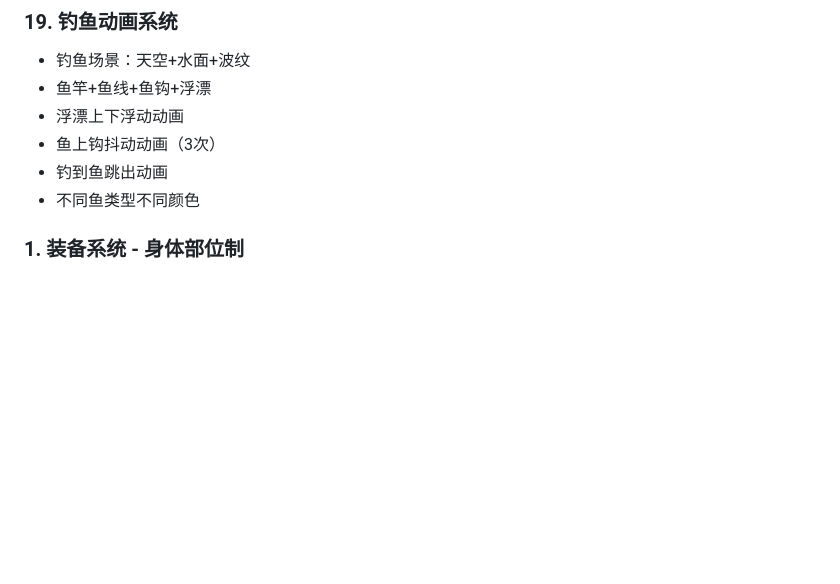
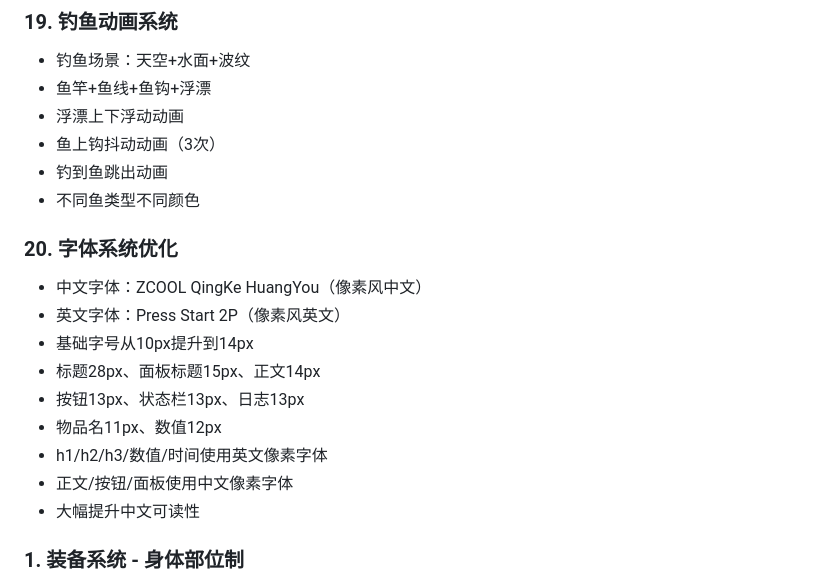
Before and after one commit to Laowangaimeinv/sky-island-survival, a Markdown page: 电脑端.md, the part around one of its changes. GitHub-like rendering; blank space fills up the shorter version.

Commit message:
更新文档 - 记录字体优化

```diff
--- a/电脑端.md
+++ b/电脑端.md
@@ -79,6 +79,17 @@ sky-island-survival/
 - 鱼上钩抖动动画（3次）
 - 钓到鱼跳出动画
 - 不同鱼类型不同颜色
+
+### 20. 字体系统优化
+- 中文字体：ZCOOL QingKe HuangYou（像素风中文）
+- 英文字体：Press Start 2P（像素风英文）
+- 基础字号从10px提升到14px
+- 标题28px、面板标题15px、正文14px
+- 按钮13px、状态栏13px、日志13px
+- 物品名11px、数值12px
+- h1/h2/h3/数值/时间使用英文像素字体
+- 正文/按钮/面板使用中文像素字体
+- 大幅提升中文可读性
 
 ### 1. 装备系统 - 身体部位制
 - **主手(🤚)**：武器、工具、钓竿
```
Also changed, not shown: other parts of 电脑端.md (+1 -1 lines).
